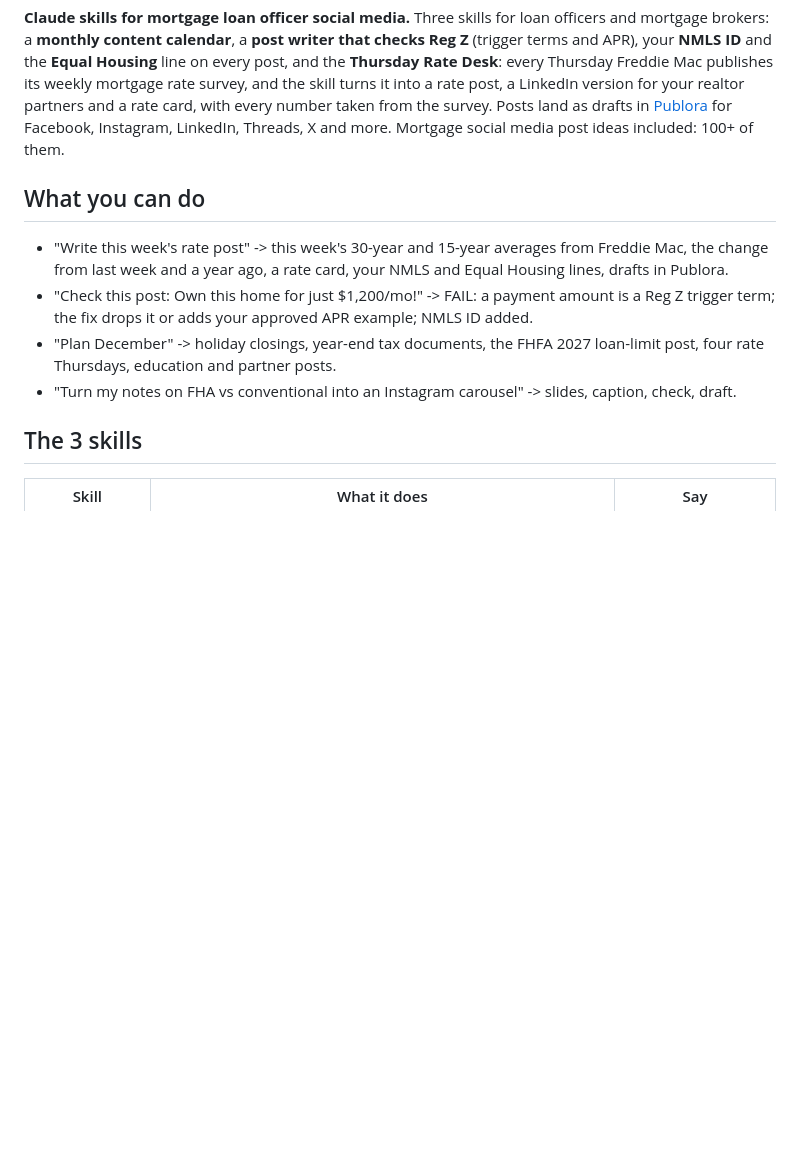
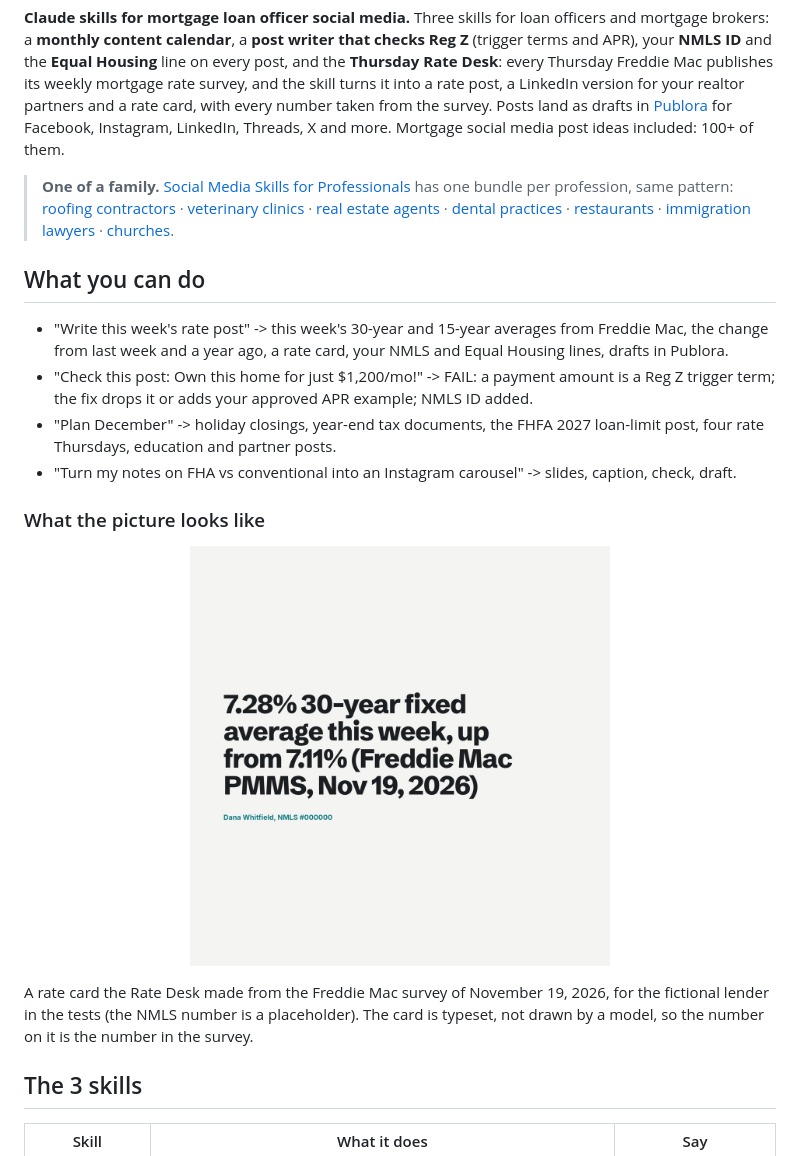
Before and after one commit to sergebulaev/mortgage-social-media-skills, a Markdown page: README.md, the part around one of its changes. Drawn GitHub-style; pictures changed too: assets/examples/rate-card.jpg (added); blank space fills up the shorter version.

```diff
--- a/README.md
+++ b/README.md
@@ -21,6 +25,8 @@ for Facebook, Instagram, LinkedIn, Threads, X and more. Mortgage social
 media post ideas included: 100+ of them.
 
 
+> **One of a family.** [Social Media Skills for Professionals](https://github.com/sergebulaev/social-media-skills-for-professionals) has one bundle per profession, same pattern: [roofing contractors](https://github.com/sergebulaev/roofing-social-media-skills) · [veterinary clinics](https://github.com/sergebulaev/veterinary-social-media-skills) · [real estate agents](https://github.com/sergebulaev/realtor-social-media-skills) · [dental practices](https://github.com/sergebulaev/dental-social-media-skills) · [restaurants](https://github.com/sergebulaev/restaurant-social-media-skills) · [immigration lawyers](https://github.com/sergebulaev/immigration-lawyer-social-media-skills) · [churches](https://github.com/sergebulaev/church-social-media-skills).
+
 ## What you can do
 
 - "Write this week's rate post" -> this week's 30-year and 15-year averages
@@ -34,6 +40,14 @@ media post ideas included: 100+ of them.
 - "Turn my notes on FHA vs conventional into an Instagram carousel" ->
   slides, caption, check, draft.
 
+
+### What the picture looks like
+
+<p align="center">
+  <img src="assets/examples/rate-card.jpg" alt="Rate card: 7.28% 30-year fixed average this week, up from 7.11% (Freddie Mac PMMS, Nov 19, 2026)" width="420" />
+</p>
+
+A rate card the Rate Desk made from the Freddie Mac survey of November 19, 2026, for the fictional lender in the tests (the NMLS number is a placeholder). The card is typeset, not drawn by a model, so the number on it is the number in the survey.
 
 ## The 3 skills
 
```
Also changed, not shown: other parts of README.md (+38 -3 lines), assets/mortgage-social-media-skills-hero.jpg (added), assets/social-preview.jpg (added), 1 other file.
